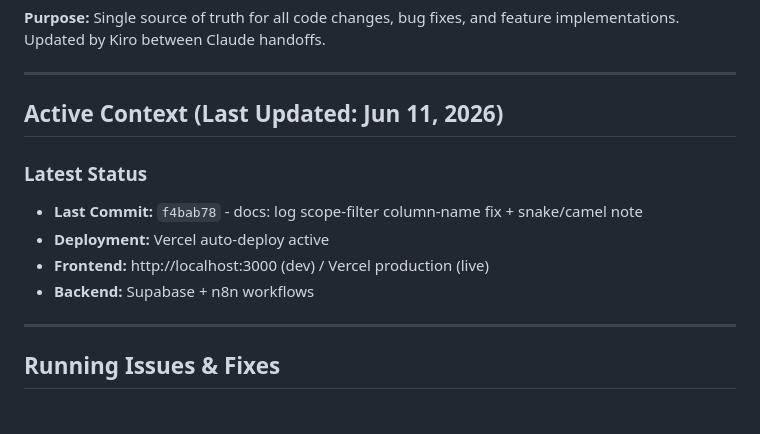
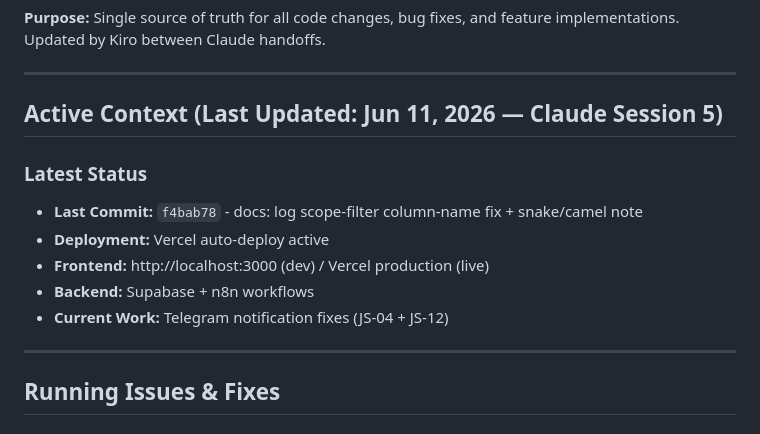
Before and after one commit to mahatosnehabala250-project/wb-grievance-portal, a Markdown page: KIRO_CHANGES_TRACKING.md, the part around the change. Drawn GitHub-style.

```diff
--- a/KIRO_CHANGES_TRACKING.md
+++ b/KIRO_CHANGES_TRACKING.md
@@ -3,13 +3,14 @@
 
 ---
 
-## Active Context (Last Updated: Jun 11, 2026)
+## Active Context (Last Updated: Jun 11, 2026 — Claude Session 5)
 
 ### Latest Status
 - **Last Commit:** `f4bab78` - docs: log scope-filter column-name fix + snake/camel note
 - **Deployment:** Vercel auto-deploy active
 - **Frontend:** http://localhost:3000 (dev) / Vercel production (live)
 - **Backend:** Supabase + n8n workflows
+- **Current Work:** Telegram notification fixes (JS-04 + JS-12)
 
 ---
 
```
Also changed, not shown: IMPLEMENTATION_LOG.md (added, +218 -0 lines).
